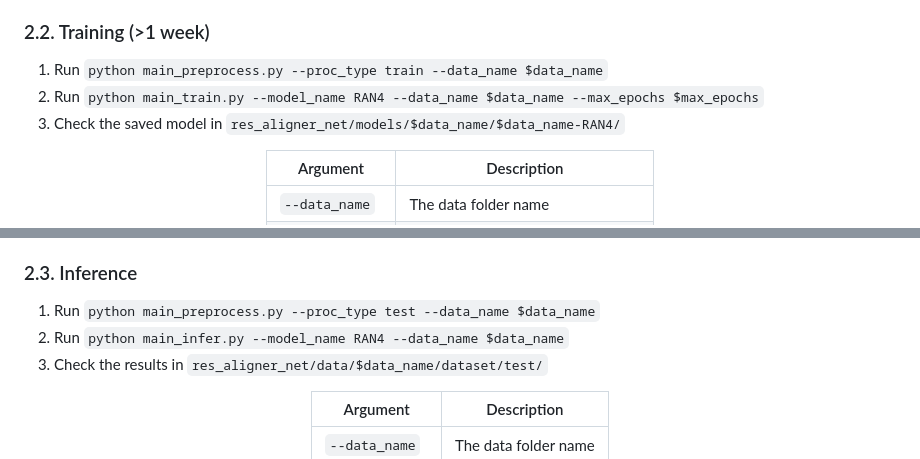
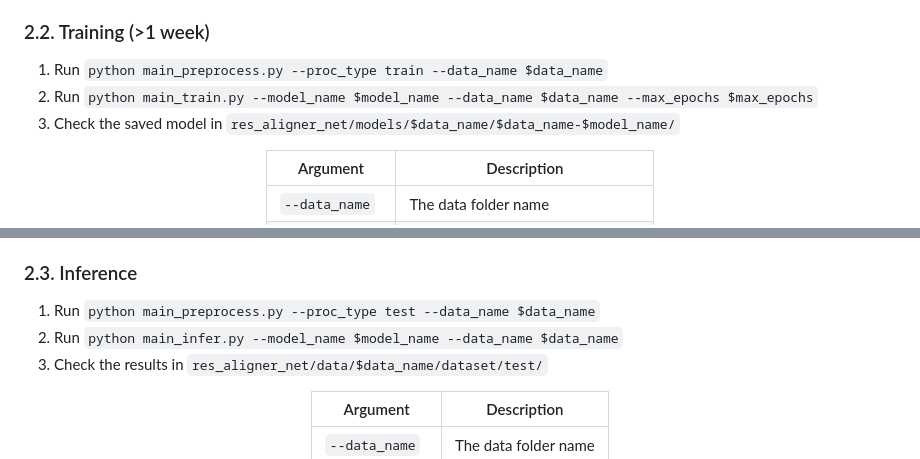
Before and after one commit to jianqingzheng/res_aligner_net, a Markdown page: README.md, 2 parts joined by grey strips. GitHub-like rendering.

````diff
--- a/README.md
+++ b/README.md
@@ -105,8 +105,8 @@ pip install pandas==1.2.4
 ### 2.2. Training (>1 week) ###
 
 1. Run ```python main_preprocess.py --proc_type train --data_name $data_name```
-2. Run ```python main_train.py --model_name RAN4 --data_name $data_name --max_epochs $max_epochs```
-3. Check the saved model in ```res_aligner_net/models/$data_name/$data_name-RAN4/```
+2. Run ```python main_train.py --model_name $model_name --data_name $data_name --max_epochs $max_epochs```
+3. Check the saved model in ```res_aligner_net/models/$data_name/$data_name-$model_name/```
 
 <div align="center">
 
@@ -134,7 +134,7 @@ python main_train.py --model_name RAN4 --data_name unpaired_ct_abdomen --max_epo
 
 ### 2.3. Inference ###
 1. Run ```python main_preprocess.py --proc_type test --data_name $data_name```
-2. Run ```python main_infer.py --model_name RAN4 --data_name $data_name```
+2. Run ```python main_infer.py --model_name $model_name --data_name $data_name```
 3. Check the results in ```res_aligner_net/data/$data_name/dataset/test/```
 
 <div align="center">
````
